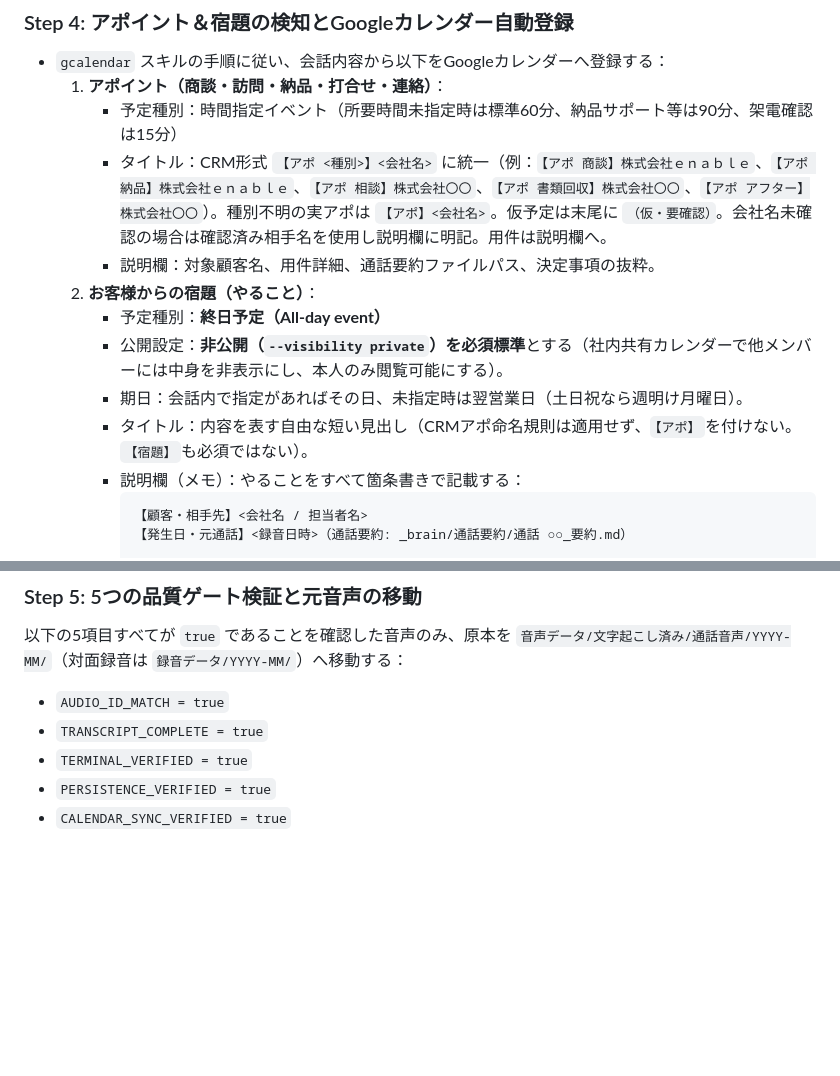
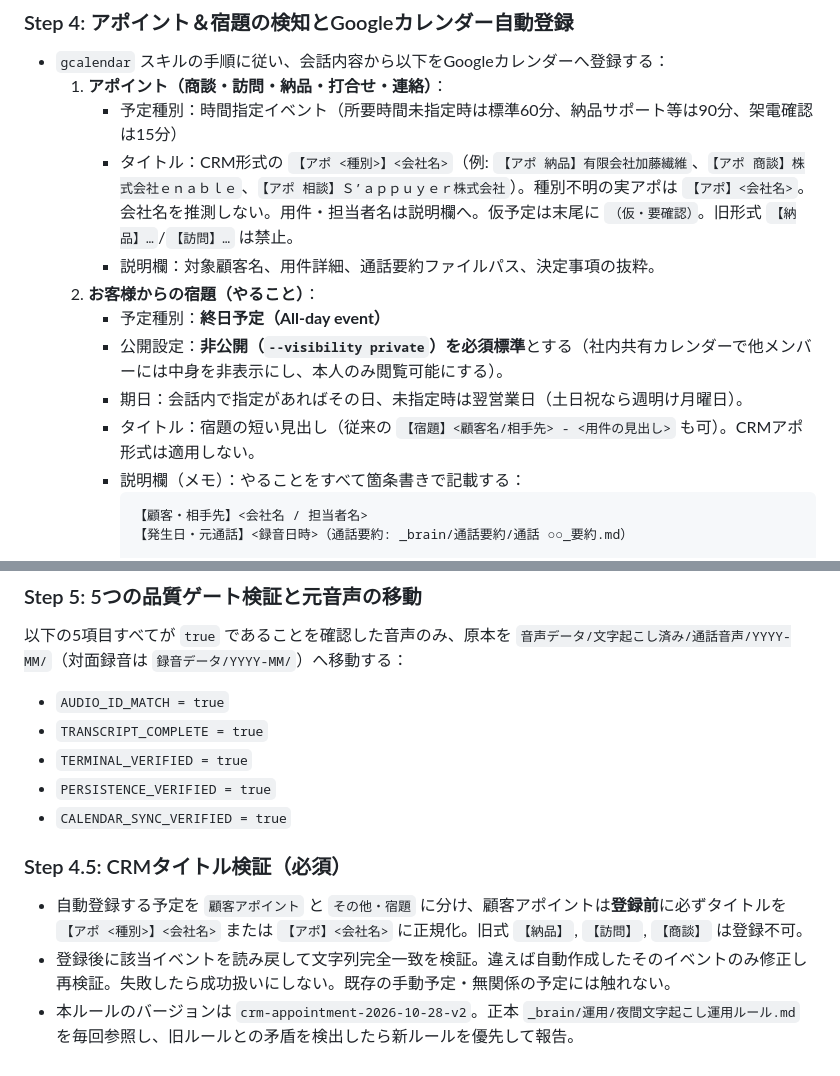
Before and after one commit to ozikouta-design/antigravity-voice-calendar-pack, a Markdown page: skills/voice-transcription/SKILL.md, 2 parts joined by grey strips. Rendered like a GitHub page; blank space fills up the shorter version.

Commit message:
Sync CRM appointment naming gate from Kouta OS Drive

````diff
--- a/skills/voice-transcription/SKILL.md
+++ b/skills/voice-transcription/SKILL.md
@@ -46,13 +46,13 @@ description: 未文字起こしフォルダ内の音声ファイルを無分割
 - `gcalendar` スキルの手順に従い、会話内容から以下をGoogleカレンダーへ登録する：
   1. **アポイント（商談・訪問・納品・打合せ・連絡）**：
      - 予定種別：時間指定イベント（所要時間未指定時は標準60分、納品サポート等は90分、架電確認は15分）
-     - タイトル：CRM形式 `【アポ <種別>】<会社名>` に統一（例：`【アポ 商談】株式会社ｅｎａｂｌｅ`、`【アポ 納品】株式会社ｅｎａｂｌｅ`、`【アポ 相談】株式会社〇〇`、`【アポ 書類回収】株式会社〇〇`、`【アポ アフター】株式会社〇〇`）。種別不明の実アポは `【アポ】<会社名>`。仮予定は末尾に `（仮・要確認）`。会社名未確認の場合は確認済み相手名を使用し説明欄に明記。用件は説明欄へ。
+     - タイトル：CRM形式の `【アポ <種別>】<会社名>`（例: `【アポ 納品】有限会社加藤繊維`、`【アポ 商談】株式会社ｅｎａｂｌｅ`、`【アポ 相談】Ｓ’ａｐｐｕｙｅｒ株式会社`）。種別不明の実アポは `【アポ】<会社名>`。会社名を推測しない。用件・担当者名は説明欄へ。仮予定は末尾に `（仮・要確認）`。旧形式 `【納品】…`/`【訪問】…` は禁止。
      - 説明欄：対象顧客名、用件詳細、通話要約ファイルパス、決定事項の抜粋。
   2. **お客様からの宿題（やること）**：
      - 予定種別：**終日予定（All-day event）**
      - 公開設定：**非公開（`--visibility private`）を必須標準**とする（社内共有カレンダーで他メンバーには中身を非表示にし、本人のみ閲覧可能にする）。
      - 期日：会話内で指定があればその日、未指定時は翌営業日（土日祝なら週明け月曜日）。
-     - タイトル：内容を表す自由な短い見出し（CRMアポ命名規則は適用せず、`【アポ】`を付けない。`【宿題】`も必須ではない）。
+     - タイトル：宿題の短い見出し（従来の `【宿題】<顧客名/相手先> - <用件の見出し>` も可）。CRMアポ形式は適用しない。
      - 説明欄（メモ）：やることをすべて箇条書きで記載する：
        ```text
        【顧客・相手先】<会社名 / 担当者名>
@@ -74,3 +74,8 @@ description: 未文字起こしフォルダ内の音声ファイルを無分割
 - `TERMINAL_VERIFIED = true`
 - `PERSISTENCE_VERIFIED = true`
 - `CALENDAR_SYNC_VERIFIED = true`
+
+### Step 4.5: CRMタイトル検証（必須）
+- 自動登録する予定を `顧客アポイント` と `その他・宿題` に分け、顧客アポイントは**登録前**に必ずタイトルを `【アポ <種別>】<会社名>` または `【アポ】<会社名>` に正規化。旧式 `【納品】`, `【訪問】`, `【商談】` は登録不可。
+- 登録後に該当イベントを読み戻して文字列完全一致を検証。違えば自動作成したそのイベントのみ修正し再検証。失敗したら成功扱いにしない。既存の手動予定・無関係の予定には触れない。
+- 本ルールのバージョンは `crm-appointment-2026-10-28-v2`。正本 `_brain/運用/夜間文字起こし運用ルール.md` を毎回参照し、旧ルールとの矛盾を検出したら新ルールを優先して報告。
````
